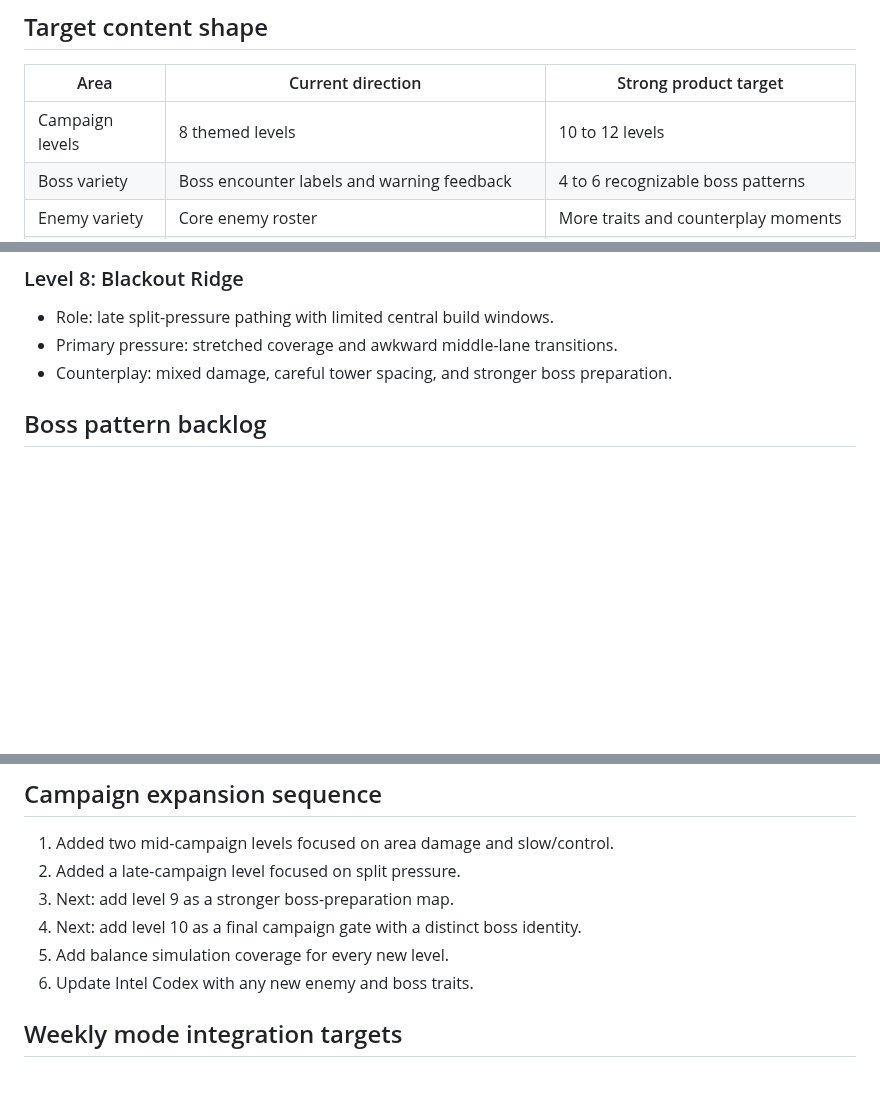
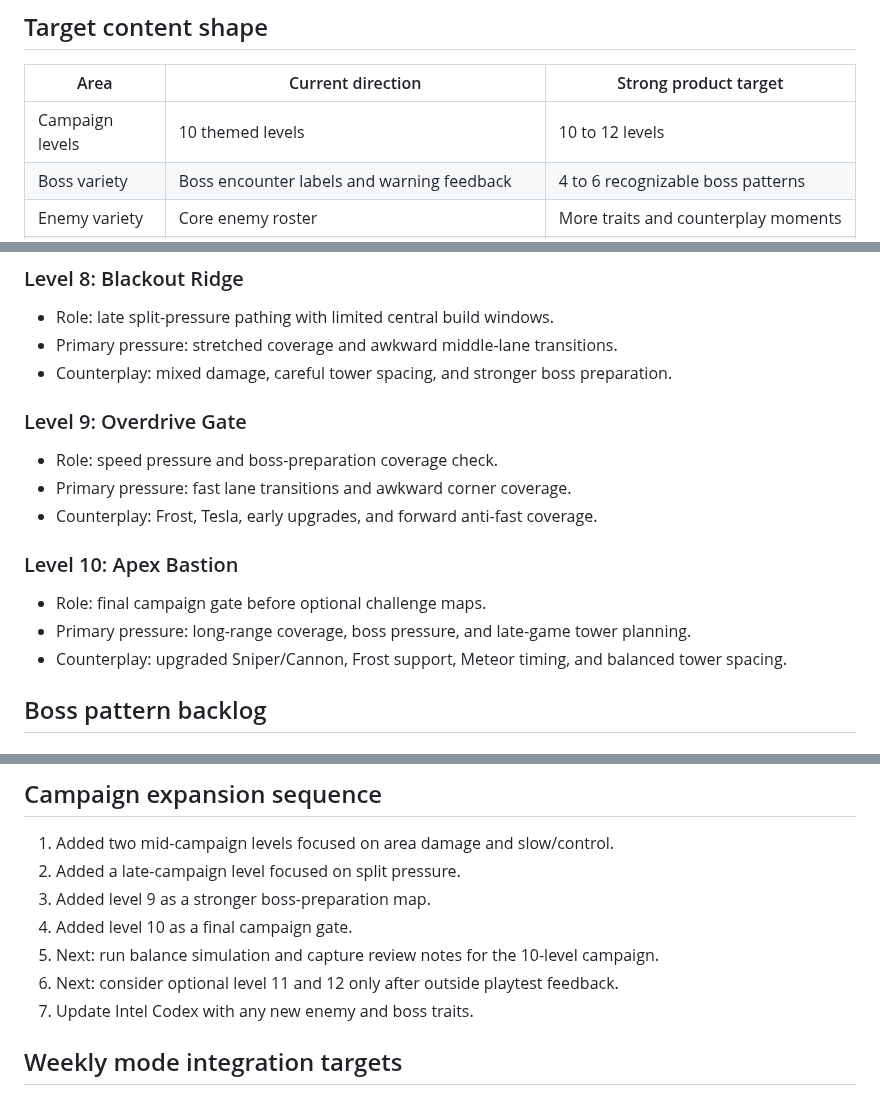
Before and after one commit to Lunora-Gather/Praesidium, a Markdown page: docs/CONTENT_EXPANSION_PLAN.md, 3 parts joined by grey strips. Drawn GitHub-style; blank space fills up the shorter version.

Commit message:
Update content plan for ten-level campaign

```diff
--- a/docs/CONTENT_EXPANSION_PLAN.md
+++ b/docs/CONTENT_EXPANSION_PLAN.md
@@ -6,7 +6,7 @@ This plan tracks the next product-depth upgrades for Praesidium. The goal is to
 
 | Area | Current direction | Strong product target |
 | --- | --- | --- |
-| Campaign levels | 8 themed levels | 10 to 12 levels |
+| Campaign levels | 10 themed levels | 10 to 12 levels |
 | Boss variety | Boss encounter labels and warning feedback | 4 to 6 recognizable boss patterns |
 | Enemy variety | Core enemy roster | More traits and counterplay moments |
 | Towers | Core tower roster | 1 to 3 additional late-game choices |
@@ -26,6 +26,18 @@ This plan tracks the next product-depth upgrades for Praesidium. The goal is to
 - Role: late split-pressure pathing with limited central build windows.
 - Primary pressure: stretched coverage and awkward middle-lane transitions.
 - Counterplay: mixed damage, careful tower spacing, and stronger boss preparation.
+
+### Level 9: Overdrive Gate
+
+- Role: speed pressure and boss-preparation coverage check.
+- Primary pressure: fast lane transitions and awkward corner coverage.
+- Counterplay: Frost, Tesla, early upgrades, and forward anti-fast coverage.
+
+### Level 10: Apex Bastion
+
+- Role: final campaign gate before optional challenge maps.
+- Primary pressure: long-range coverage, boss pressure, and late-game tower planning.
+- Counterplay: upgraded Sniper/Cannon, Frost support, Meteor timing, and balanced tower spacing.
 
 ## Boss pattern backlog
 
@@ -57,10 +69,11 @@ This plan tracks the next product-depth upgrades for Praesidium. The goal is to
 
 1. Added two mid-campaign levels focused on area damage and slow/control.
 2. Added a late-campaign level focused on split pressure.
-3. Next: add level 9 as a stronger boss-preparation map.
-4. Next: add level 10 as a final campaign gate with a distinct boss identity.
-5. Add balance simulation coverage for every new level.
-6. Update Intel Codex with any new enemy and boss traits.
+3. Added level 9 as a stronger boss-preparation map.
+4. Added level 10 as a final campaign gate.
+5. Next: run balance simulation and capture review notes for the 10-level campaign.
+6. Next: consider optional level 11 and 12 only after outside playtest feedback.
+7. Update Intel Codex with any new enemy and boss traits.
 
 ## Weekly mode integration targets
 
```
